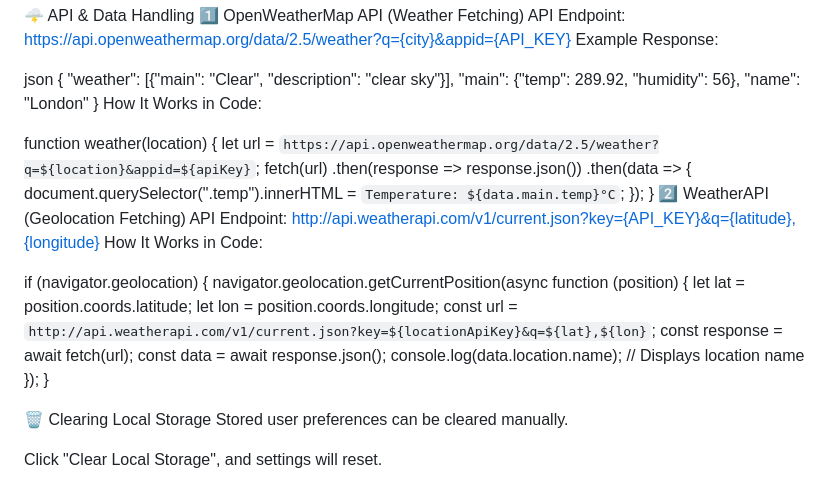
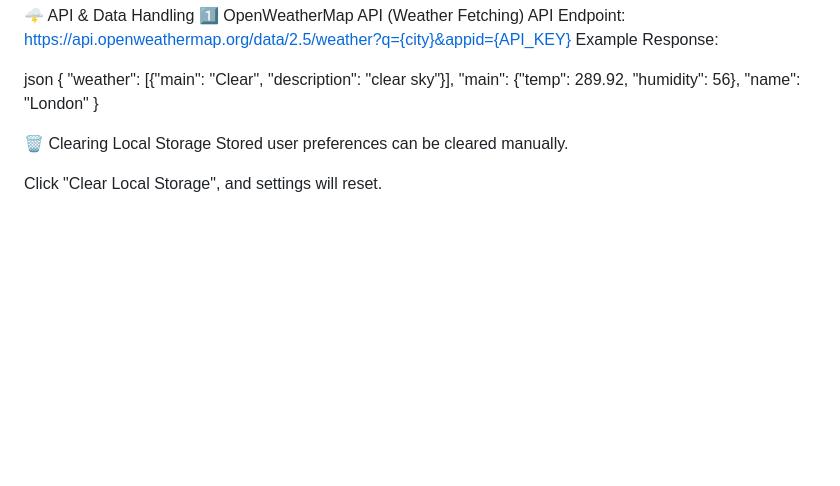
Before and after one commit to mod-kaif07/SOFIA-Voice-Assistant, a Markdown page: README.md, the part around the change. GitHub-like rendering; blank space fills up the shorter version.

```diff
--- a/README.md
+++ b/README.md
@@ -77,31 +77,7 @@ json
   "main": {"temp": 289.92, "humidity": 56},
   "name": "London"
 }
-How It Works in Code:
 
-function weather(location) {
-  let url = `https://api.openweathermap.org/data/2.5/weather?q=${location}&appid=${apiKey}`;
-  fetch(url)
-    .then(response => response.json())
-    .then(data => {
-      document.querySelector(".temp").innerHTML = `Temperature: ${data.main.temp}°C`;
-    });
-}
-2️⃣ WeatherAPI (Geolocation Fetching)
-API Endpoint:
-http://api.weatherapi.com/v1/current.json?key={API_KEY}&q={latitude},{longitude}
-How It Works in Code:
-
-if (navigator.geolocation) {
-  navigator.geolocation.getCurrentPosition(async function (position) {
-    let lat = position.coords.latitude;
-    let lon = position.coords.longitude;
-    const url = `http://api.weatherapi.com/v1/current.json?key=${locationApiKey}&q=${lat},${lon}`;
-    const response = await fetch(url);
-    const data = await response.json();
-    console.log(data.location.name); // Displays location name
-  });
-}
 
 🗑️ Clearing Local Storage
 Stored user preferences can be cleared manually.
```
